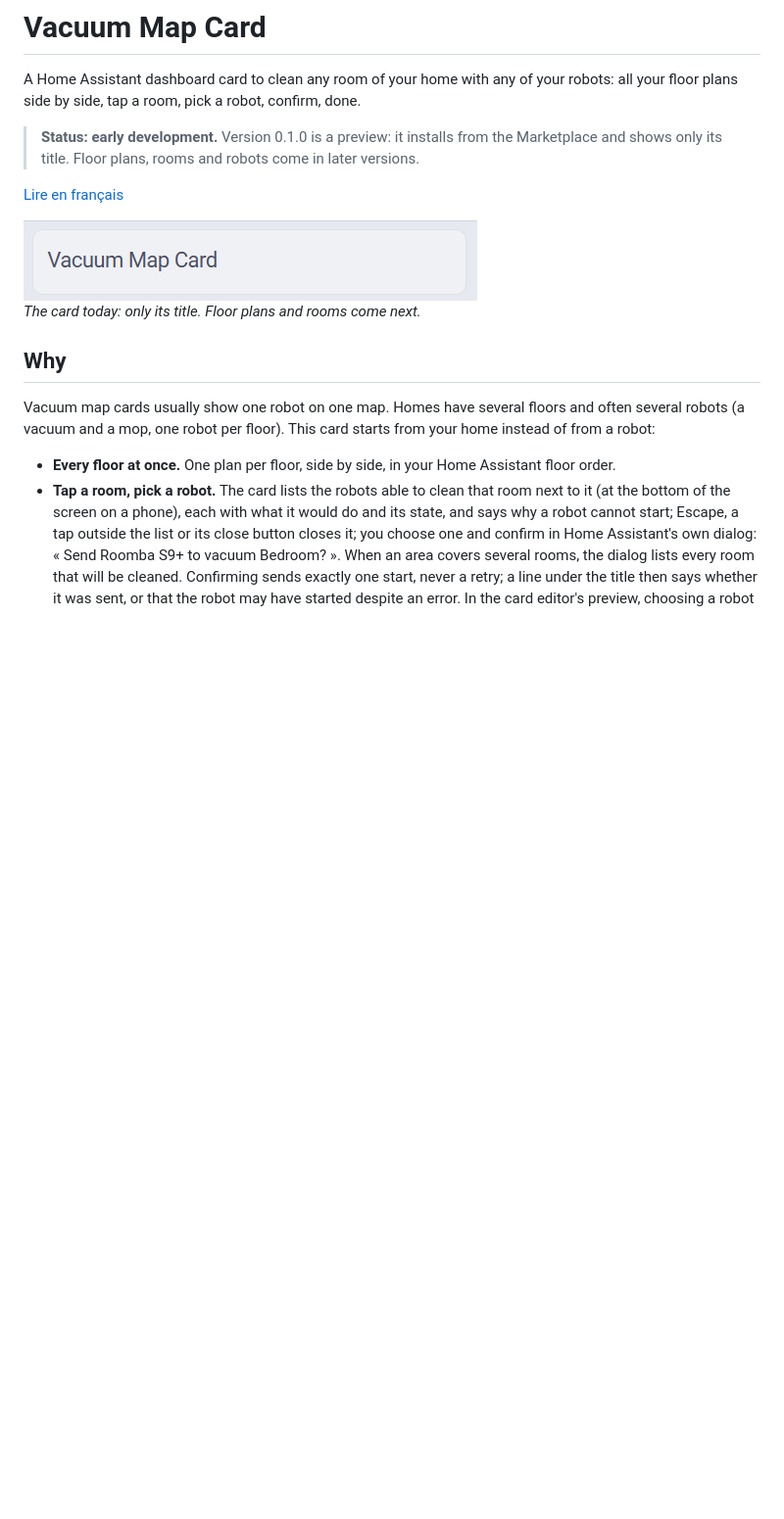
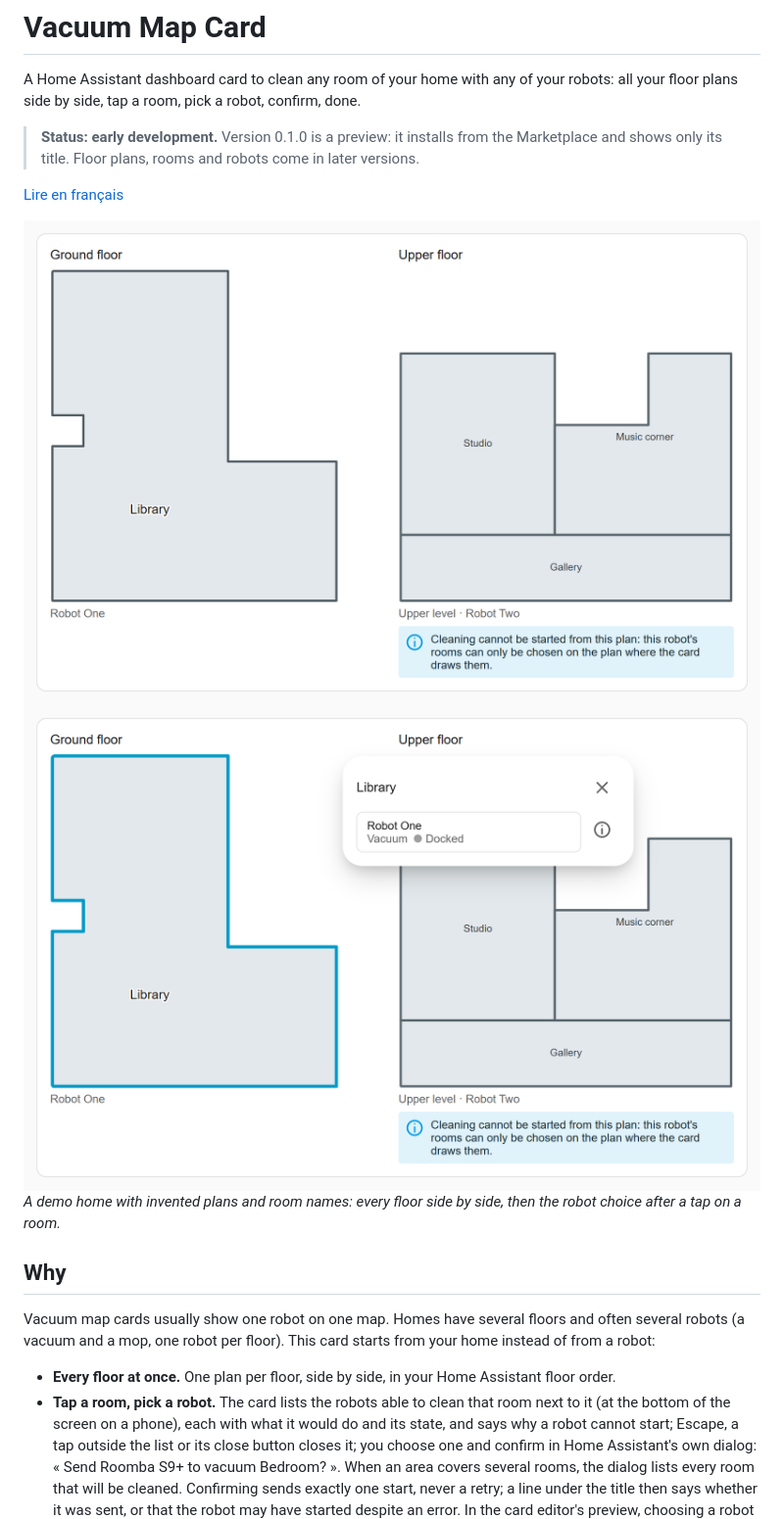
Before and after one commit to EnO33/vacuum-map-card, a Markdown page: README.md, the part around the change. Shown at 98% size. Rendered like a GitHub page; pictures changed too: docs/images/card-light.png, docs/images/picker-light.png (added); blank space fills up the shorter version.

```diff
--- a/README.md
+++ b/README.md
@@ -8,10 +8,15 @@ A Home Assistant dashboard card to clean any room of your home with any of your
 
 <picture>
   <source media="(prefers-color-scheme: dark)" srcset="./docs/images/card-dark.png">
-  <img alt="Empty Home Assistant card titled Vacuum Map Card" src="./docs/images/card-light.png" width="463">
+  <img alt="The card with two floor plans side by side: Ground floor, with its Library room, and Upper floor, with its Studio, Music corner and Gallery rooms and a note below saying they are chosen on Robot Two's current map" src="./docs/images/card-light.png" width="912">
 </picture>
 
-*The card today: only its title. Floor plans and rooms come next.*
+<picture>
+  <source media="(prefers-color-scheme: dark)" srcset="./docs/images/picker-dark.png">
+  <img alt="The same card after a tap on Library: the room is outlined and a panel titled Library offers Robot One, a docked vacuum" src="./docs/images/picker-light.png" width="912">
+</picture>
+
+*A demo home with invented plans and room names: every floor side by side, then the robot choice after a tap on a room.*
 
 ## Why
 
```
Also changed, not shown: README.fr.md (+7 -2 lines), docs/images/card-dark.png, docs/images/picker-dark.png (added).
